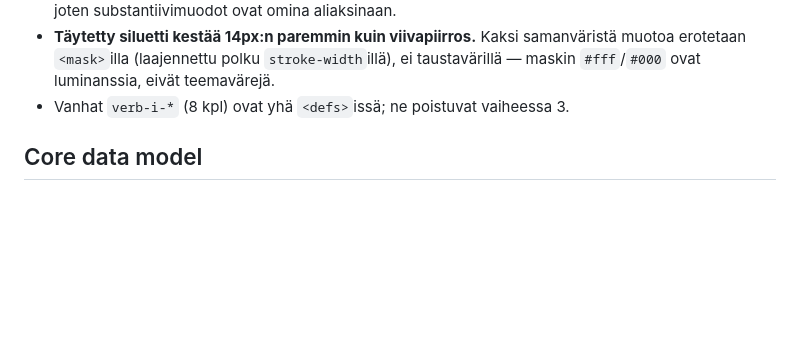
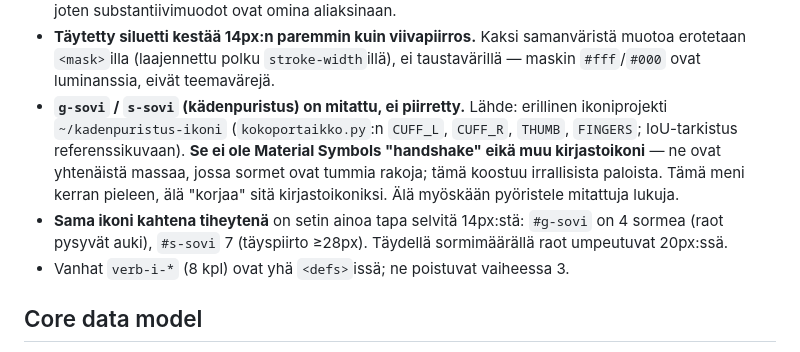
Before and after one commit to joketre3/fokus, a Markdown page: CLAUDE.md, the part around the change. GitHub-like rendering; blank space fills up the shorter version.

Commit message:
docs(claude): sovi-ikonin lahde ja kahden tiheyden saanto
Co-Authored-By: Claude Opus 5 <noreply@anthropic.com>
Claude-Session: https://claude.ai/code/session_01YEP7exrrioF5ojpzxuzBer

```diff
--- a/CLAUDE.md
+++ b/CLAUDE.md
@@ -180,6 +180,16 @@ asti glyfiin. Referenssi ja muokkauspaikka: `mockup-ikonit.html`.
   samanväristä muotoa erotetaan `<mask>`illa (laajennettu polku
   `stroke-width`illä), ei taustavärillä — maskin `#fff`/`#000` ovat
   luminanssia, eivät teemavärejä.
+- **`g-sovi` / `s-sovi` (kädenpuristus) on mitattu, ei piirretty.** Lähde:
+  erillinen ikoniprojekti `~/kadenpuristus-ikoni` (`kokoportaikko.py`:n
+  `CUFF_L`, `CUFF_R`, `THUMB`, `FINGERS`; IoU-tarkistus referenssikuvaan).
+  **Se ei ole Material Symbols "handshake" eikä muu kirjastoikoni** —
+  ne ovat yhtenäistä massaa, jossa sormet ovat tummia rakoja; tämä
+  koostuu irrallisista paloista. Tämä meni kerran pieleen, älä "korjaa"
+  sitä kirjastoikoniksi. Älä myöskään pyöristele mitattuja lukuja.
+- **Sama ikoni kahtena tiheytenä** on setin ainoa tapa selvitä
+  14px:stä: `#g-sovi` on 4 sormea (raot pysyvät auki), `#s-sovi` 7
+  (täyspiirto ≥28px). Täydellä sormimäärällä raot umpeutuvat 20px:ssä.
 - Vanhat `verb-i-*` (8 kpl) ovat yhä `<defs>`issä; ne poistuvat
   vaiheessa 3.
 
```
